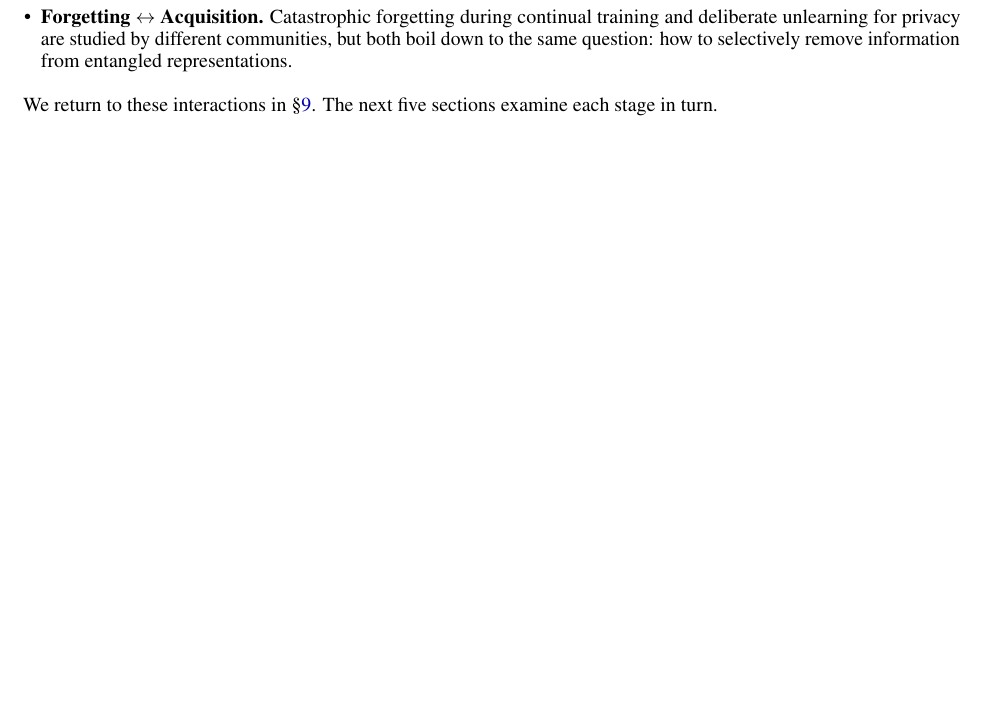
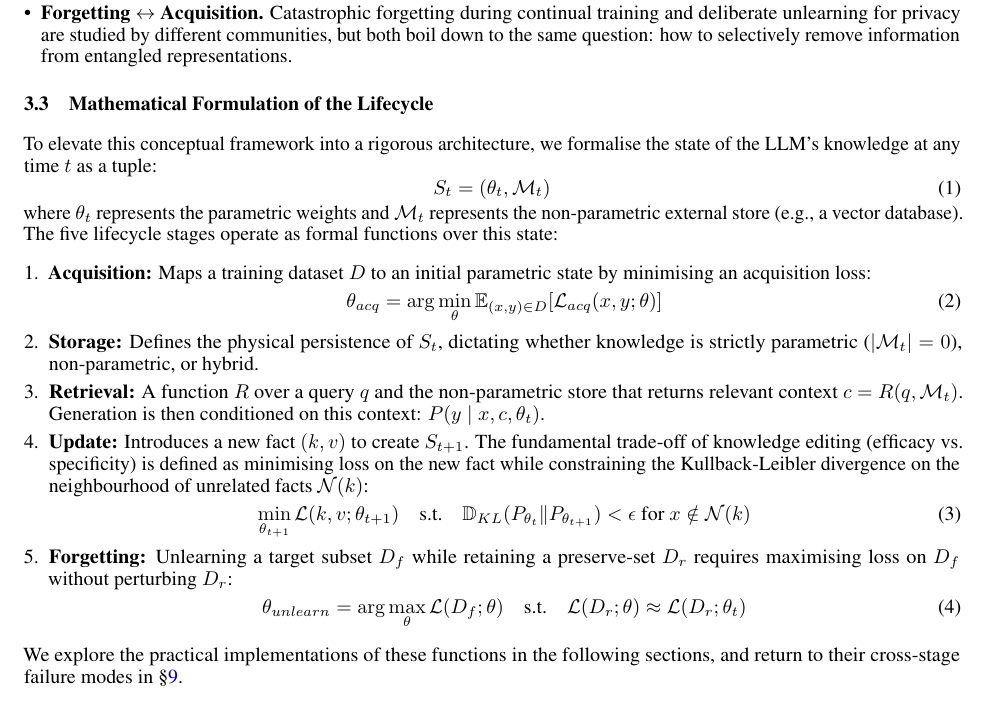
Before and after one commit to Amey-Thakur/LLM-KNOWLEDGE-LIFECYCLE, a LaTeX paper (main.tex): part of page 4 of 17, cut so that both start at the same text, the shorter picture padded with empty space. Compiled offline with pdfLaTeX.

Commit message:
Elevate academic rigor with Mathematical Formulation section

```diff
--- a/main.tex
+++ b/main.tex
@@ -213,8 +213,33 @@ The five stages are not a linear pipeline. They interact, and those interactions
   \item \textbf{Forgetting $\leftrightarrow$ Acquisition.} Catastrophic forgetting during continual training and deliberate unlearning for privacy are studied by different communities, but both boil down to the same question: how to selectively remove information from entangled representations.
 \end{itemize}
 
-We return to these interactions in \S\ref{sec:analysis}. The next five sections examine each stage in turn.
+\subsection{Mathematical Formulation of the Lifecycle}
+\label{sec:math_formulation}
 
+To elevate this conceptual framework into a rigorous architecture, we formalise the state of the LLM's knowledge at any time $t$ as a tuple:
+\begin{equation}
+  S_t = (\theta_t, \mathcal{M}_t)
+\end{equation}
+where $\theta_t$ represents the parametric weights and $\mathcal{M}_t$ represents the non-parametric external store (e.g., a vector database). The five lifecycle stages operate as formal functions over this state:
+
+\begin{enumerate}[leftmargin=*]
+  \item \textbf{Acquisition:} Maps a training dataset $D$ to an initial parametric state by minimising an acquisition loss:
+  \begin{equation}
+    \theta_{acq} = \arg\min_\theta \mathbb{E}_{(x,y) \in D} [ \mathcal{L}_{acq}(x, y; \theta) ]
+  \end{equation}
+  \item \textbf{Storage:} Defines the physical persistence of $S_t$, dictating whether knowledge is strictly parametric ($|\mathcal{M}_t| = 0$), non-parametric, or hybrid.
+  \item \textbf{Retrieval:} A function $R$ over a query $q$ and the non-parametric store that returns relevant context $c = R(q, \mathcal{M}_t)$. Generation is then conditioned on this context: $P(y \mid x, c, \theta_t)$.
+  \item \textbf{Update:} Introduces a new fact $(k, v)$ to create $S_{t+1}$. The fundamental trade-off of knowledge editing (efficacy vs.\ specificity) is defined as minimising loss on the new fact while constraining the Kullback-Leibler divergence on the neighbourhood of unrelated facts $\mathcal{N}(k)$:
+  \begin{equation}
+    \min_{\theta_{t+1}} \mathcal{L}(k, v; \theta_{t+1}) \quad \text{s.t.} \quad \mathbb{D}_{KL}(P_{\theta_t} \| P_{\theta_{t+1}}) < \epsilon \text{ for } x \notin \mathcal{N}(k)
+  \end{equation}
+  \item \textbf{Forgetting:} Unlearning a target subset $D_f$ while retaining a preserve-set $D_r$ requires maximising loss on $D_f$ without perturbing $D_r$:
+  \begin{equation}
+    \theta_{unlearn} = \arg\max_{\theta} \mathcal{L}(D_f; \theta) \quad \text{s.t.} \quad \mathcal{L}(D_r; \theta) \approx \mathcal{L}(D_r; \theta_{t})
+  \end{equation}
+\end{enumerate}
+
+We explore the practical implementations of these functions in the following sections, and return to their cross-stage failure modes in \S\ref{sec:analysis}.
 % ============================================================
 \section{Acquisition: How LLMs Gain Knowledge}
 \label{sec:acquisition}
```
